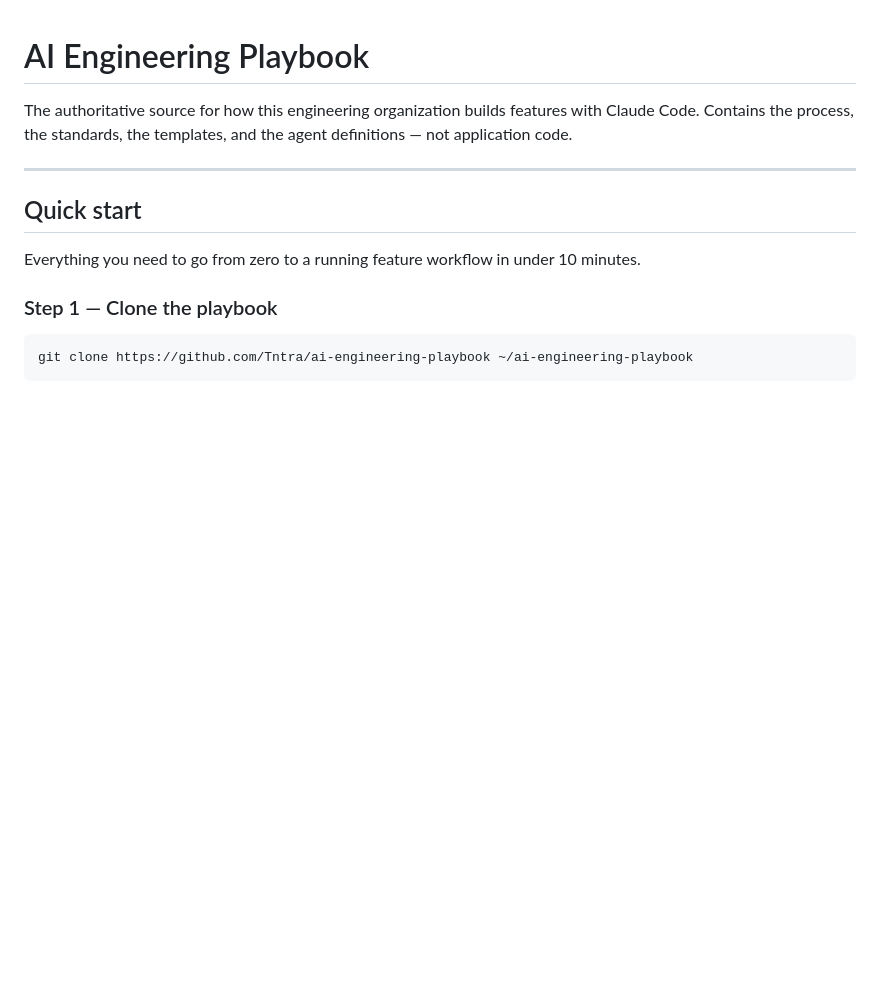
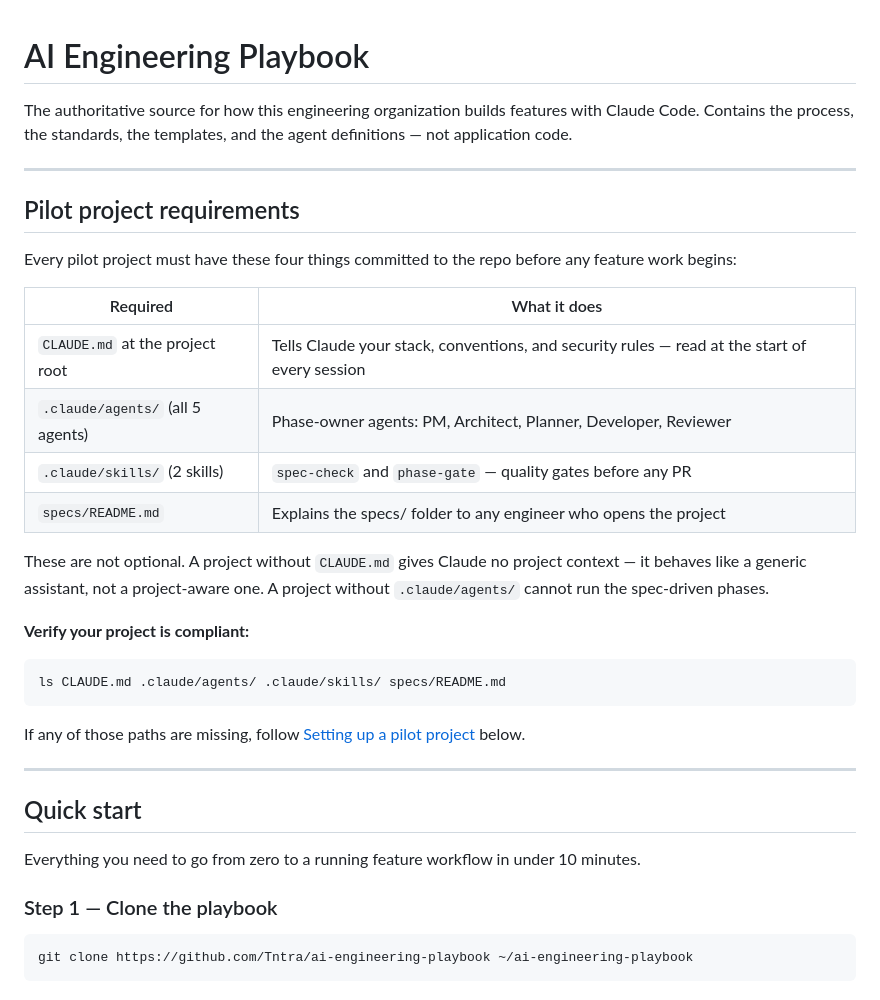
Before and after one commit to Iqra-19/hackathon-hax-baby-CodeCraft, a Markdown page: README.md, the part around one of its changes. Rendered like a GitHub page; blank space fills up the shorter version.

````diff
--- a/README.md
+++ b/README.md
@@ -1,6 +1,29 @@
 # AI Engineering Playbook
 
 The authoritative source for how this engineering organization builds features with Claude Code. Contains the process, the standards, the templates, and the agent definitions — not application code.
+
+---
+
+## Pilot project requirements
+
+Every pilot project must have these four things committed to the repo before any feature work begins:
+
+| Required | What it does |
+|---|---|
+| `CLAUDE.md` at the project root | Tells Claude your stack, conventions, and security rules — read at the start of every session |
+| `.claude/agents/` (all 5 agents) | Phase-owner agents: PM, Architect, Planner, Developer, Reviewer |
+| `.claude/skills/` (2 skills) | `spec-check` and `phase-gate` — quality gates before any PR |
+| `specs/README.md` | Explains the specs/ folder to any engineer who opens the project |
+
+These are not optional. A project without `CLAUDE.md` gives Claude no project context — it behaves like a generic assistant, not a project-aware one. A project without `.claude/agents/` cannot run the spec-driven phases.
+
+**Verify your project is compliant:**
+
+```bash
+ls CLAUDE.md .claude/agents/ .claude/skills/ specs/README.md
+```
+
+If any of those paths are missing, follow [Setting up a pilot project](#setting-up-a-pilot-project) below.
 
 ---
 
````
Also changed, not shown: other parts of README.md (+49 -10 lines), templates/specs-readme.md (added, +38 -0 lines), 1 other file.
